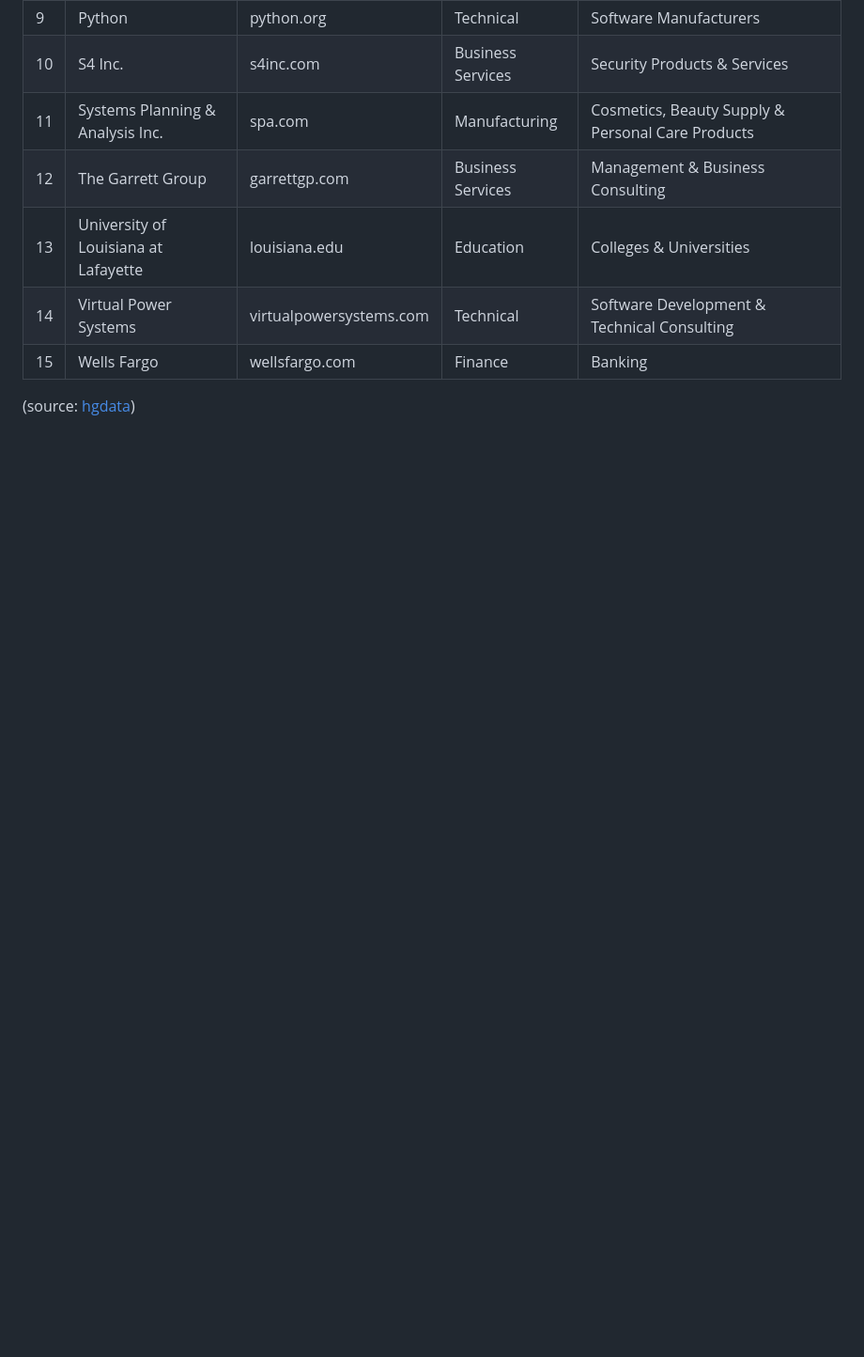
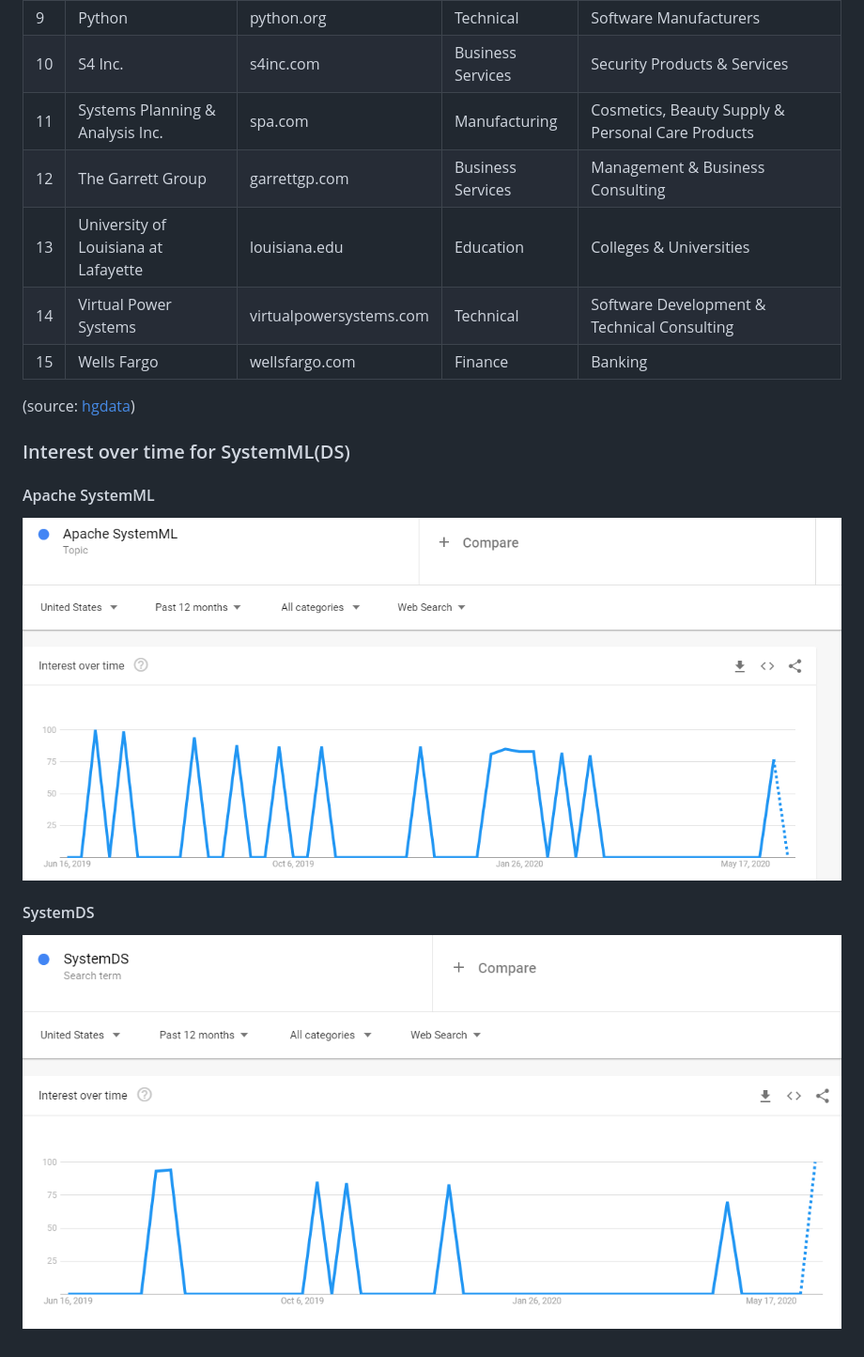
Before and after one commit to j143/notebooks, a Markdown page: Decisions/systemds.md, the part around the change printed below. Shown: that part at 94% size. Rendered like a GitHub page; pictures changed too: Decisions/media/Apache-SystemML-google-trends-2020-06-14.png (added), Decisions/media/SystemDS-google-trends-2020-06-14.png (added); blank space fills up the shorter version.

Commit message:
anlaytic: Google trends for `Apache SystemML/DS` (#2)

```diff
--- a/Decisions/systemds.md
+++ b/Decisions/systemds.md
@@ -54,3 +55,13 @@ ORDER BY `month` DESC
 | 15 	| Wells Fargo                          	| wellsfargo.com          	| Finance           	| Banking                                           	|
 
 (source: [hgdata](https://discovery.hgdata.com/product/apache-systemml))
+
+### Interest over time for SystemML(DS)
+
+#### Apache SystemML
+
+![Apache SystemML Trends](./media/Apache-SystemML-google-trends-2020-06-14.png)
+
+#### SystemDS
+
+![SystemDS](./media/SystemDS-google-trends-2020-06-14.png)
```
Also changed, not shown: other parts of Decisions/systemds.md (+1 -0 lines).
